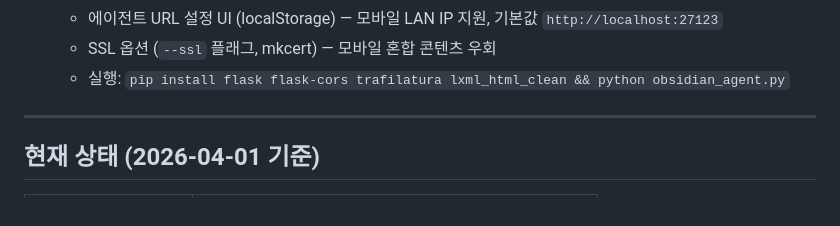
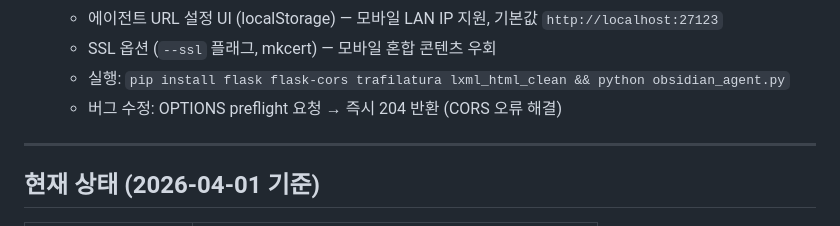
Before and after one commit to saojeong21/newsletter_ai, a Markdown page: CLAUDE.md, the part around the change. Drawn GitHub-style.

Commit message:
docs: CLAUDE.md에 OPTIONS preflight 버그 수정 내용 반영
Co-Authored-By: Claude Sonnet 4.6 <noreply@anthropic.com>

```diff
--- a/CLAUDE.md
+++ b/CLAUDE.md
@@ -77,6 +77,7 @@ Newsletter/
   - 에이전트 URL 설정 UI (localStorage) — 모바일 LAN IP 지원, 기본값 `http://localhost:27123`
   - SSL 옵션 (`--ssl` 플래그, mkcert) — 모바일 혼합 콘텐츠 우회
   - 실행: `pip install flask flask-cors trafilatura lxml_html_clean && python obsidian_agent.py`
+  - 버그 수정: OPTIONS preflight 요청 → 즉시 204 반환 (CORS 오류 해결)
 
 ---
 
```
